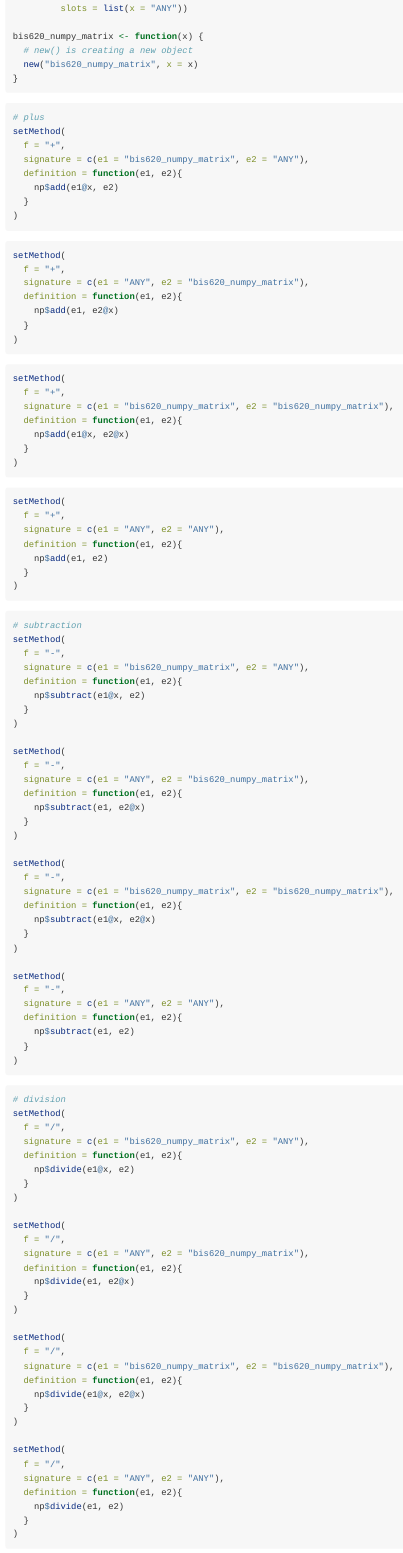
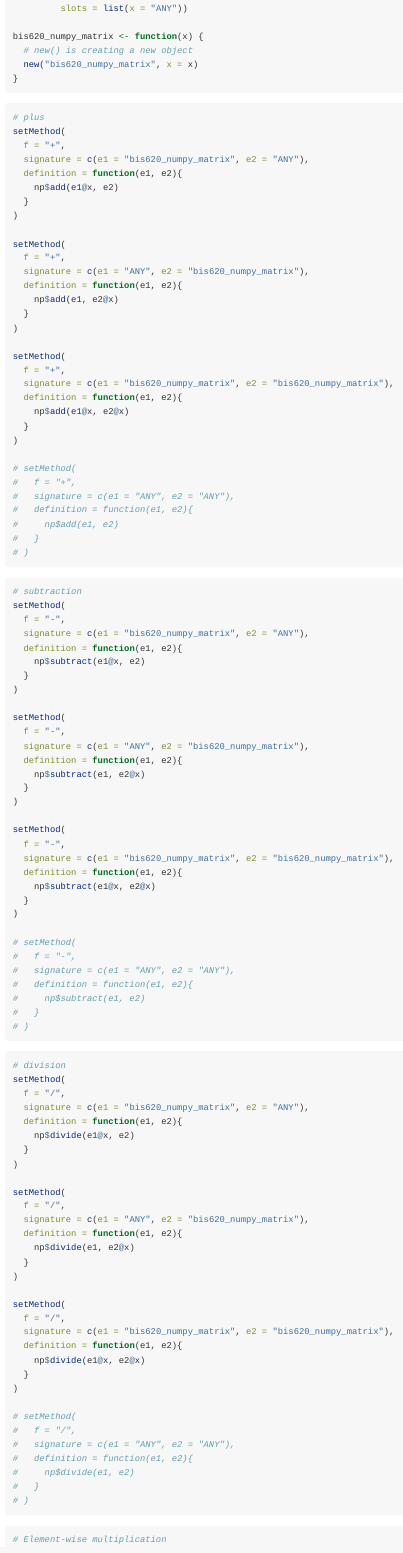
Before and after one commit to hugoclho/bis620, an R Markdown document (vignettes/HW4.Rmd): the page in a window 1100 px wide, from 620 px down. Rendered offline with R 4.5, knitr and Pandoc, with nearby package versions; code that draws random numbers runs with fixed seeds of ours.

Commit message:
Updated HW4.

````diff
--- a/vignettes/HW4.Rmd
+++ b/vignettes/HW4.Rmd
@@ -59,10 +59,7 @@ setMethod(
     np$add(e1@x, e2)
   }
 )
-```
 
-
-```{r}
 setMethod(
   f = "+",
   signature = c(e1 = "ANY", e2 = "bis620_numpy_matrix"),
@@ -70,10 +67,7 @@ setMethod(
     np$add(e1, e2@x)
   }
 )
-```
 
-
-```{r}
 setMethod(
   f = "+",
   signature = c(e1 = "bis620_numpy_matrix", e2 = "bis620_numpy_matrix"),
@@ -81,17 +75,14 @@ setMethod(
     np$add(e1@x, e2@x)
   }
 )
-```
 
-
-```{r}
-setMethod(
-  f = "+",
-  signature = c(e1 = "ANY", e2 = "ANY"),
-  definition = function(e1, e2){
-    np$add(e1, e2)
-  }
-)
+# setMethod(
+#   f = "+",
+#   signature = c(e1 = "ANY", e2 = "ANY"),
+#   definition = function(e1, e2){
+#     np$add(e1, e2)
+#   }
+# )
 ```
 
 ```{r}
@@ -120,13 +111,13 @@ setMethod(
   }
 )
 
-setMethod(
-  f = "-",
-  signature = c(e1 = "ANY", e2 = "ANY"),
-  definition = function(e1, e2){
-    np$subtract(e1, e2)
-  }
-)
+# setMethod(
+#   f = "-",
+#   signature = c(e1 = "ANY", e2 = "ANY"),
+#   definition = function(e1, e2){
+#     np$subtract(e1, e2)
+#   }
+# )
 ```
 
 ```{r}
@@ -155,13 +146,13 @@ setMethod(
   }
 )
 
-setMethod(
-  f = "/",
-  signature = c(e1 = "ANY", e2 = "ANY"),
-  definition = function(e1, e2){
-    np$divide(e1, e2)
-  }
-)
+# setMethod(
+#   f = "/",
+#   signature = c(e1 = "ANY", e2 = "ANY"),
+#   definition = function(e1, e2){
+#     np$divide(e1, e2)
+#   }
+# )
 ```
 
 ```{r}
````
Also changed, not shown: vignettes/HW4.Rmd (28 more changed lines).
